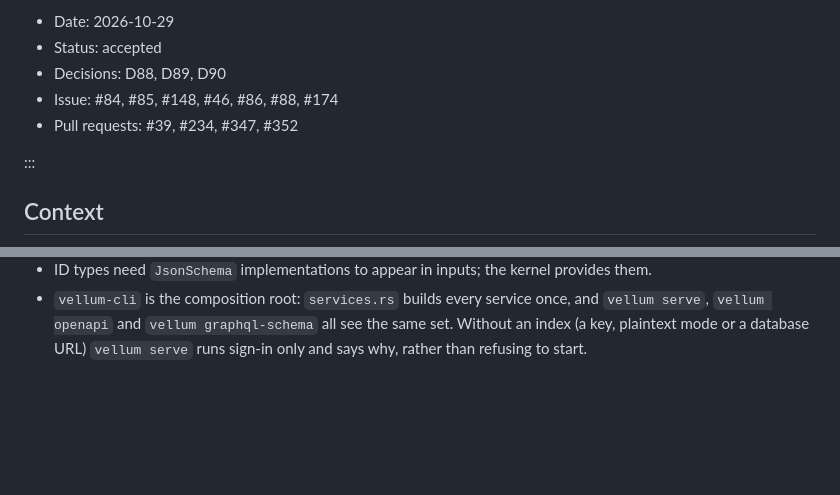
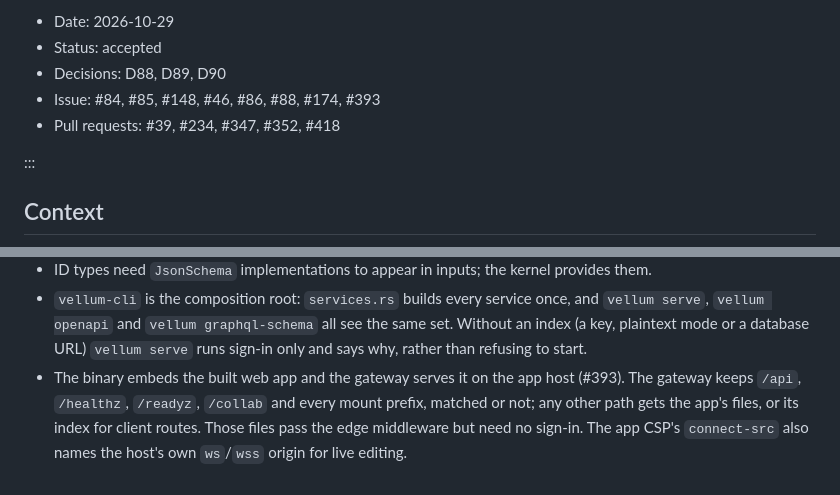
Before and after one commit to cruisinme30/vellum, a Markdown page: docs/adr/0020-gateway-and-identity.md, 2 parts joined by grey strips. GitHub-like rendering; blank space fills up the shorter version.

Commit message:
docs(adr): record that the gateway serves the web app
The gateway record now says which paths the gateway keeps, that every
other app-host path gets the embedded web app, and why the app CSP
allows the host's own socket origin. It links issue #393 and PR #418.

Refs #393

Co-Authored-By: Claude Opus 5.5 <noreply@anthropic.com>
Claude-Session: https://claude.ai/code/session_01G6sMQ5pj6Ljvbr3EcgPPKp
Signed-off-by: Claude <noreply@anthropic.com>

```diff
--- a/docs/adr/0020-gateway-and-identity.md
+++ b/docs/adr/0020-gateway-and-identity.md
@@ -12,8 +12,8 @@ vellum: 1
 - Date: 2026-10-29
 - Status: accepted
 - Decisions: D88, D89, D90
-- Issue: #84, #85, #148, #46, #86, #88, #174
-- Pull requests: #39, #234, #347, #352
+- Issue: #84, #85, #148, #46, #86, #88, #174, #393
+- Pull requests: #39, #234, #347, #352, #418
 
 :::
 
@@ -118,3 +118,9 @@ live in the gateway crate.
   all see the same set. Without an index (a key, plaintext mode or a
   database URL) `vellum serve` runs sign-in only and says why, rather
   than refusing to start.
+- The binary embeds the built web app and the gateway serves it on the
+  app host (#393). The gateway keeps `/api`, `/healthz`, `/readyz`,
+  `/collab` and every mount prefix, matched or not; any other path gets
+  the app's files, or its index for client routes. Those files pass the
+  edge middleware but need no sign-in. The app CSP's `connect-src` also
+  names the host's own `ws`/`wss` origin for live editing.
```
